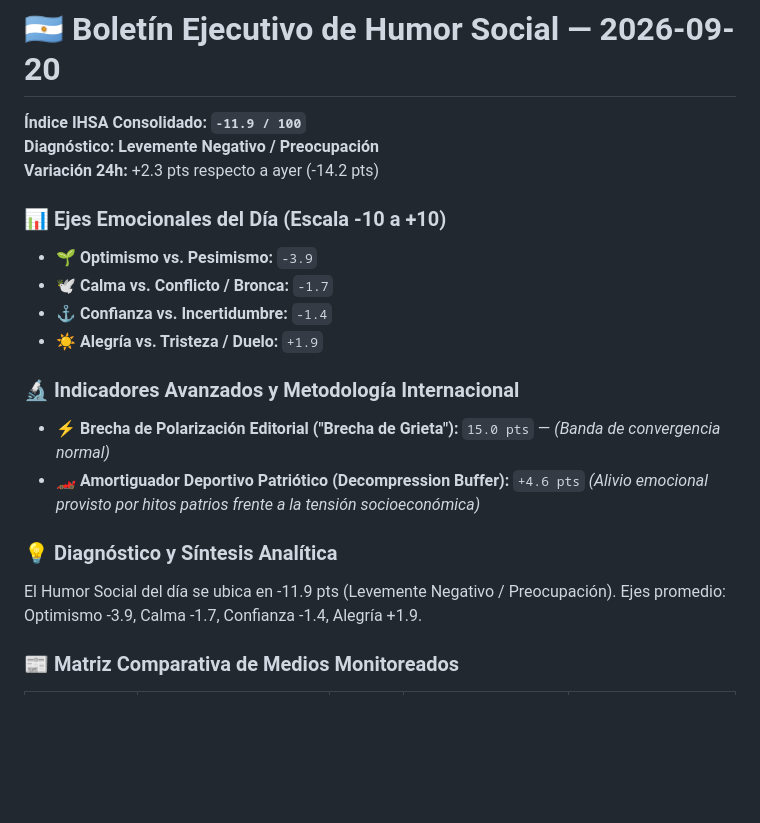
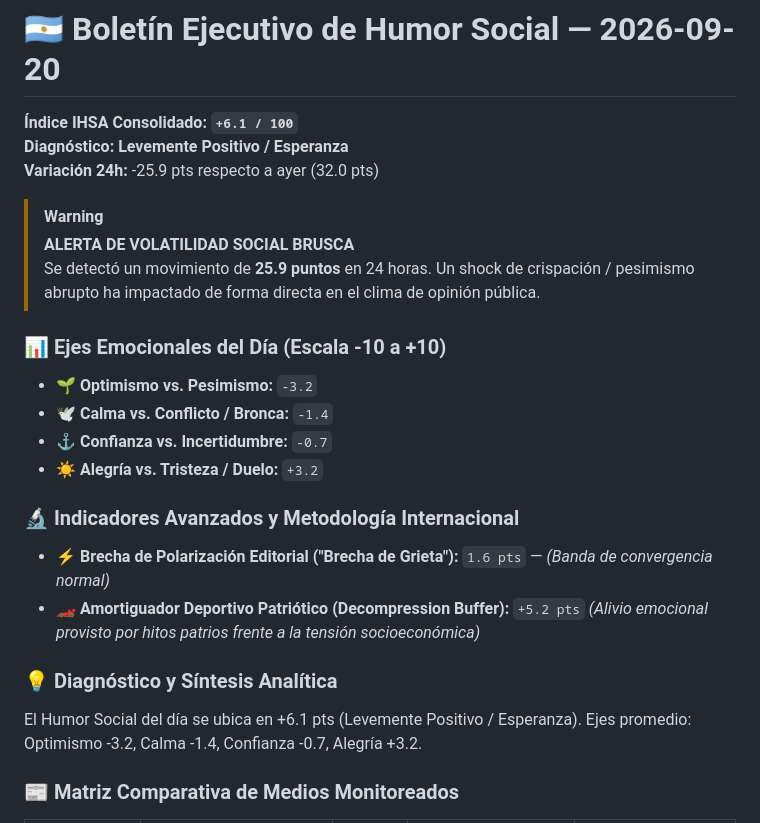
Before and after one commit to GenesisFinal/humor-social, a Markdown page: data/reports/informe_2026-09-20.md, the part around one of its changes. Rendered like a GitHub page; blank space fills up the shorter version.

```diff
--- a/data/reports/informe_2026-09-20.md
+++ b/data/reports/informe_2026-09-20.md
@@ -1,22 +1,27 @@
 # 🇦🇷 Boletín Ejecutivo de Humor Social — 2026-09-20
 
-**Índice IHSA Consolidado:** **`-11.9 / 100`**
-**Diagnóstico:** **Levemente Negativo / Preocupación**
-**Variación 24h:** +2.3 pts respecto a ayer (-14.2 pts)
+**Índice IHSA Consolidado:** **`+6.1 / 100`**
+**Diagnóstico:** **Levemente Positivo / Esperanza**
+**Variación 24h:** -25.9 pts respecto a ayer (32.0 pts)
+
+> [!WARNING]
+> **ALERTA DE VOLATILIDAD SOCIAL BRUSCA**
+> Se detectó un movimiento de **25.9 puntos** en 24 horas.
+> Un shock de crispación / pesimismo abrupto ha impactado de forma directa en el clima de opinión pública.
 
 
 ### 📊 Ejes Emocionales del Día (Escala -10 a +10)
-- **🌱 Optimismo vs. Pesimismo:** `-3.9`
-- **🕊️ Calma vs. Conflicto / Bronca:** `-1.7`
-- **⚓ Confianza vs. Incertidumbre:** `-1.4`
-- **☀️ Alegría vs. Tristeza / Duelo:** `+1.9`
+- **🌱 Optimismo vs. Pesimismo:** `-3.2`
+- **🕊️ Calma vs. Conflicto / Bronca:** `-1.4`
+- **⚓ Confianza vs. Incertidumbre:** `-0.7`
+- **☀️ Alegría vs. Tristeza / Duelo:** `+3.2`
 
 ### 🔬 Indicadores Avanzados y Metodología Internacional
-- **⚡ Brecha de Polarización Editorial ("Brecha de Grieta"):** `15.0 pts` — *(Banda de convergencia normal)*
-- **🏎️ Amortiguador Deportivo Patriótico (Decompression Buffer):** `+4.6 pts` *(Alivio emocional provisto por hitos patrios frente a la tensión socioeconómica)*
+- **⚡ Brecha de Polarización Editorial ("Brecha de Grieta"):** `1.6 pts` — *(Banda de convergencia normal)*
+- **🏎️ Amortiguador Deportivo Patriótico (Decompression Buffer):** `+5.2 pts` *(Alivio emocional provisto por hitos patrios frente a la tensión socioeconómica)*
 
 ### 💡 Diagnóstico y Síntesis Analítica
-El Humor Social del día se ubica en -11.9 pts (Levemente Negativo / Preocupación). Ejes promedio: Optimismo -3.9, Calma -1.7, Confianza -1.4, Alegría +1.9.
+El Humor Social del día se ubica en +6.1 pts (Levemente Positivo / Esperanza). Ejes promedio: Optimismo -3.2, Calma -1.4, Confianza -0.7, Alegría +3.2.
 
 ### 📰 Matriz Comparativa de Medios Monitoreados
 | Medio | Enfoque | Score IHSA | Principal Foco Positivo | Principal Foco de Tensión |
```
Also changed, not shown: other parts of data/reports/informe_2026-09-20.md (+16 -14 lines).
